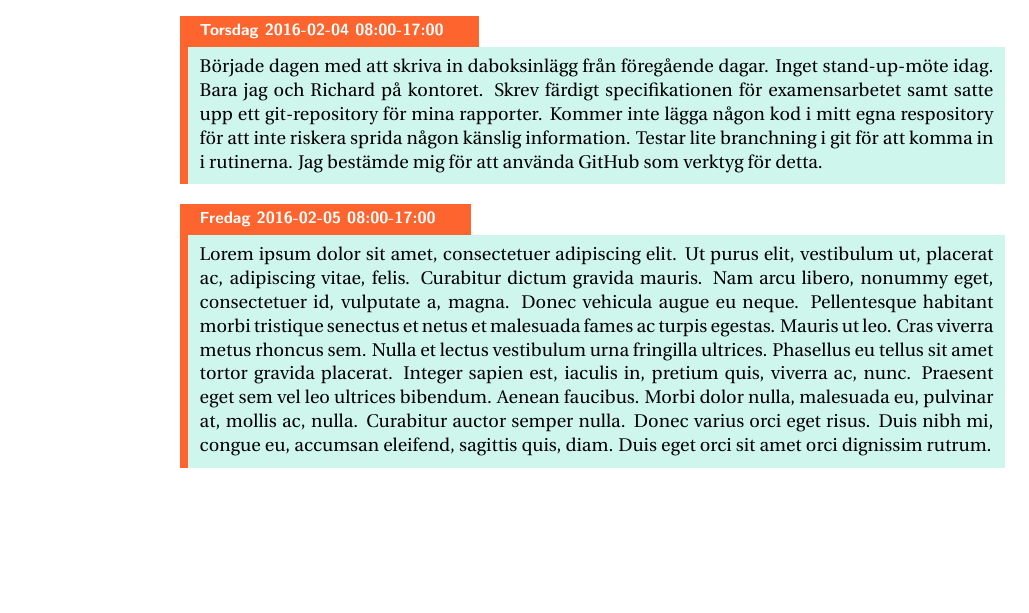
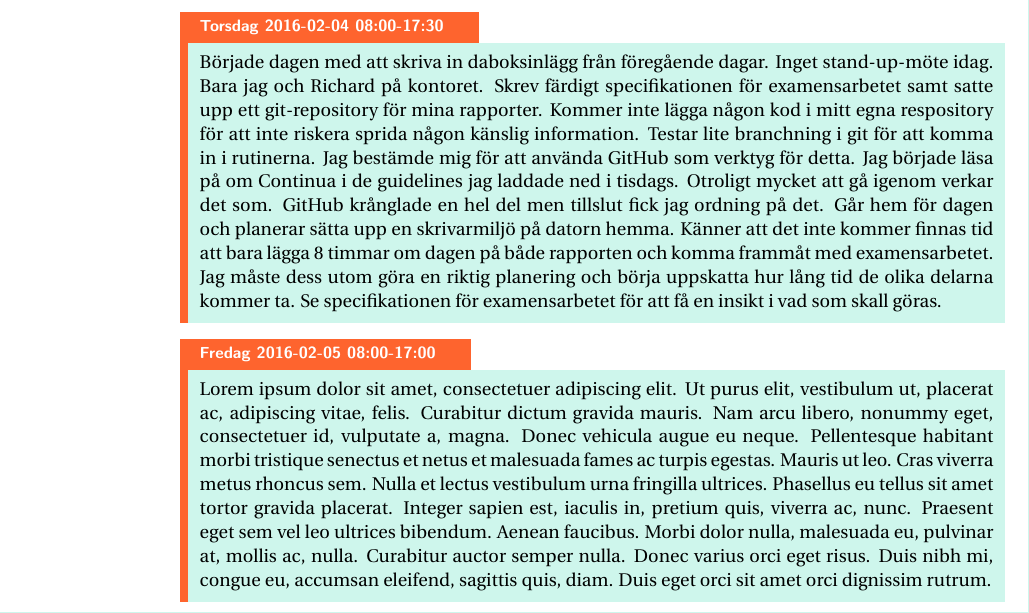
Before and after one commit to Gaffas/Respository, a LaTeX book (Övrigt/Dagbok/Dagbok.tex): part of page 2 of 3, cut so that both start at the same text, the shorter picture padded with empty space. Compiled offline with pdfLaTeX.

Commit message:
Uppdated diary

```diff
--- a/Övrigt/Dagbok/Dagbok.tex
+++ b/Övrigt/Dagbok/Dagbok.tex
@@ -35,8 +35,8 @@
 	Idag var en kort dag. Jag gjorde lite finjusteringar i rapportmallen och hade sedan ett kort stand-up-möte, jag berättade om mina framsteg och vad jag skall göra under dagen. Klockan 10 var det dags för fotografering så jag kan få ett permanent ID-kort att ha på mig. Klockan 11:30 gick jag från jobbet för att hinna äta i skolan innan föreläsningen i informationssökling på universitetsbiblioteket startade 13:15. Jag lärde mig på föreläsningen hur man kan exportera referenser från olika databaser till \LaTeX .
 \end{diary}
 
-\begin{diary}{Torsdag}{2016-02-04 08:00-17:00}
-	Började dagen med att skriva in daboksinlägg från föregående dagar. Inget stand-up-möte idag. Bara jag och Richard på kontoret. Skrev färdigt specifikationen för examensarbetet samt satte upp ett git-repository för mina rapporter. Kommer inte lägga någon kod i mitt egna respository för att inte riskera sprida någon känslig information. Testar lite branchning i git för att komma in i rutinerna. Jag bestämde mig för att använda GitHub som verktyg för detta.
+\begin{diary}{Torsdag}{2016-02-04 08:00-17:30}
+	Började dagen med att skriva in daboksinlägg från föregående dagar. Inget stand-up-möte idag. Bara jag och Richard på kontoret. Skrev färdigt specifikationen för examensarbetet samt satte upp ett git-repository för mina rapporter. Kommer inte lägga någon kod i mitt egna respository för att inte riskera sprida någon känslig information. Testar lite branchning i git för att komma in i rutinerna. Jag bestämde mig för att använda GitHub som verktyg för detta. Jag började läsa på om Continua i de guidelines jag laddade ned i tisdags. Otroligt mycket att gå igenom verkar det som. GitHub krånglade en hel del men tillslut fick jag ordning på det. Går hem för dagen och planerar sätta upp en skrivarmiljö på datorn hemma. Känner att det inte kommer finnas tid att bara lägga 8 timmar om dagen på både rapporten och komma frammåt med examensarbetet. Jag måste dess utom göra en riktig planering och börja uppskatta hur lång tid de olika delarna kommer ta. Se specifikationen för examensarbetet för att få en insikt i vad som skall göras.
 \end{diary}
 
 \begin{diary}{Fredag}{2016-02-05 08:00-17:00}
```
Also changed, not shown: Övrigt/Dagbok/Dagbok.pdf.
